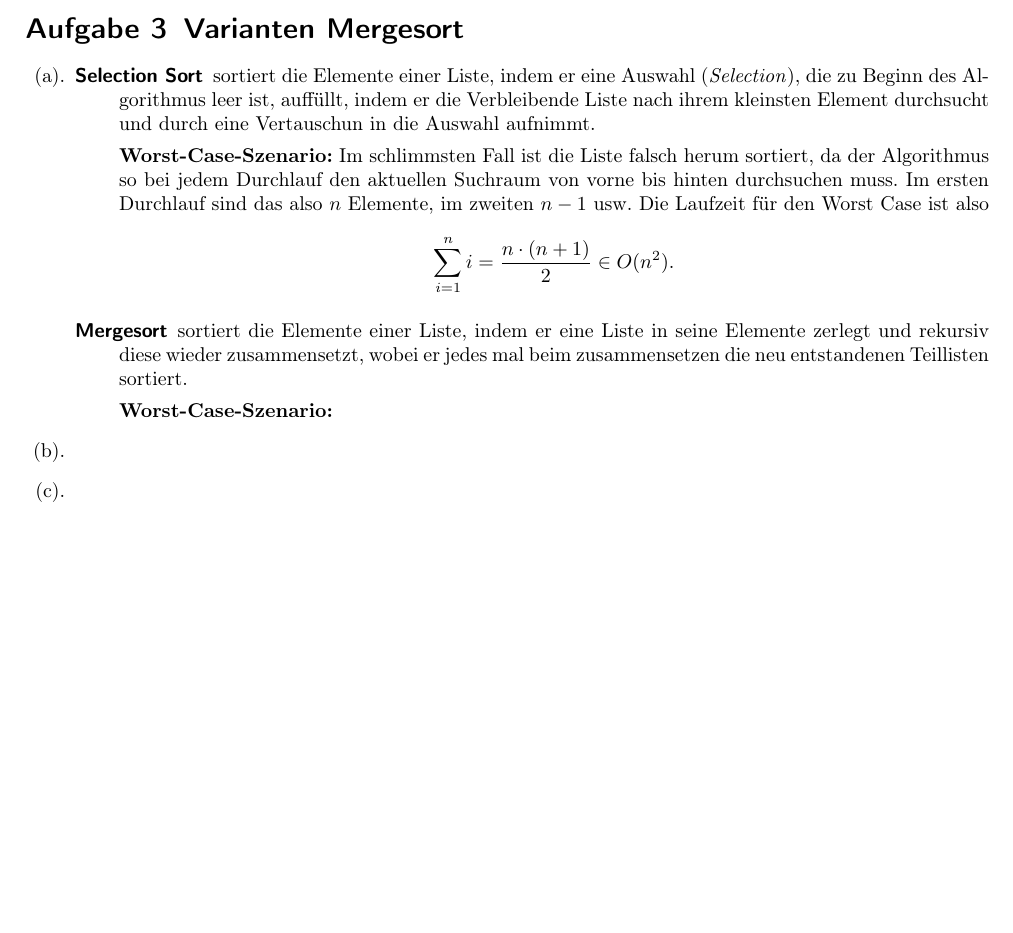
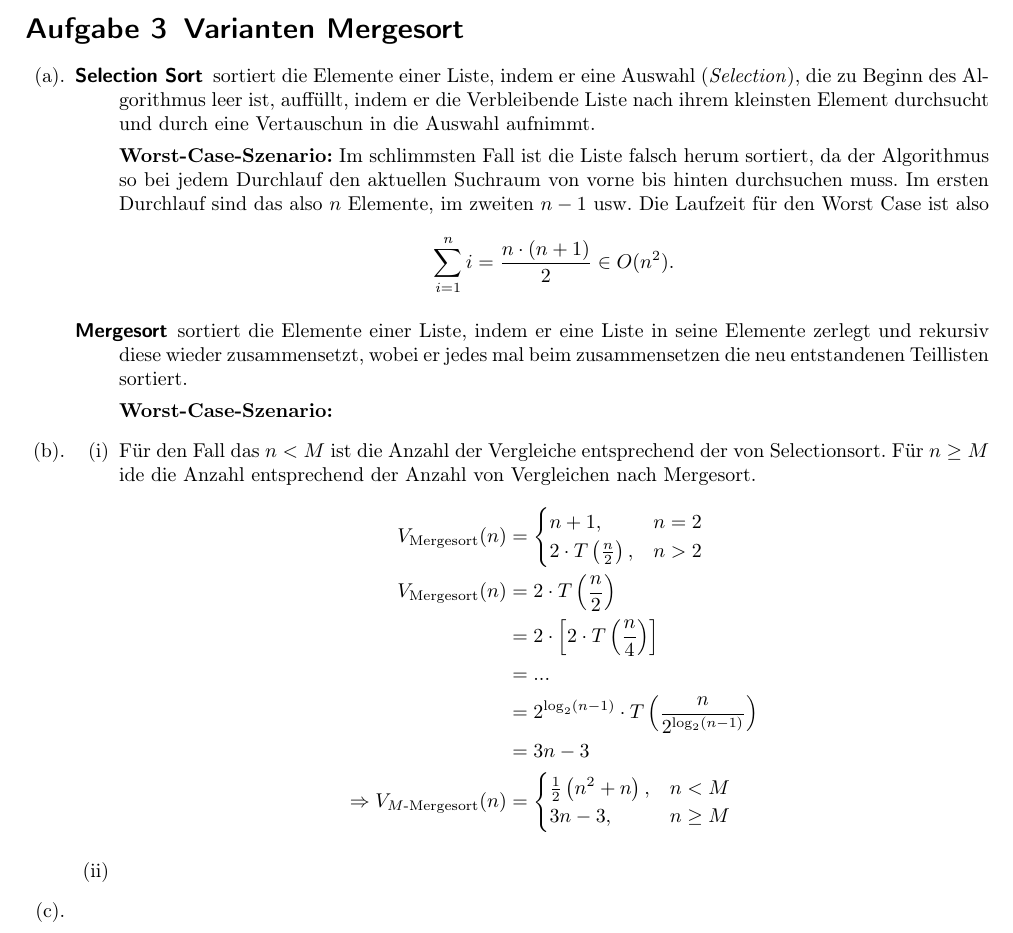
Before and after one commit to miri64/Uni-WS1112, a LaTeX document (HA/u01/u01.tex): part of page 2 of 2, cut so that both start at the same text, the shorter picture padded with empty space. Compiled offline with LaTeX, dvips and Ghostscript.

Commit message:
[HA]: Übung 1 4b

```diff
--- a/HA/u01/u01.tex
+++ b/HA/u01/u01.tex
@@ -21,6 +21,7 @@
 
 \renewcommand{\thesection}{Aufgabe \arabic{section}}
 \renewcommand{\theenumi}{(\alph{enumi})}
+\renewcommand{\theenumii}{(\roman{enumii}}
 
 \definecolor{lgray}{gray}{0.95}
 \definecolor{purple}{rgb}{0.498,0,0.3333}
@@ -111,7 +112,26 @@ jedes mal beim zusammensetzen die neu entstandenen Teillisten sortiert.
 
 \textbf{Worst-Case-Szenario:}
       \end{description}
-\item
+\item \begin{enumerate}
+       \item Für den Fall das $n < M$ ist die Anzahl der Vergleiche entsprechend der von Selectionsort.
+             Für $n \geq M$ ide die Anzahl entsprechend der Anzahl von Vergleichen nach Mergesort.
+             \begin{align*}
+              V_{\text{Mergesort}}(n) &= \begin{cases}
+                                         n+1, & n = 2 \\
+                                         2 \cdot T\left(\frac{n}{2}\right), & n > 2
+                                        \end{cases}\\
+              V_{\text{Mergesort}}(n) &= 2 \cdot T\left(\frac{n}{2}\right)\\
+                                      &= 2 \cdot \left[2 \cdot T\left(\frac{n}{4}\right)\right]\\
+                                      &= ...\\
+                                      &= 2^{\log_2 (n-1)} \cdot T\left(\frac{n}{2^{\log_2 (n-1)}}\right)\\
+                                      &= 3n-3\\
+            \Rightarrow V_{\text{$M$-Mergesort}}(n) &= \begin{cases}
+                              \frac{1}{2} \left(n^2 + n\right),& n < M \\
+                              3n - 3, & n \geq M
+                             \end{cases}
+             \end{align*}
+       \item
+      \end{enumerate}
 \item
 \end{enumerate}
 \end{document}
```
